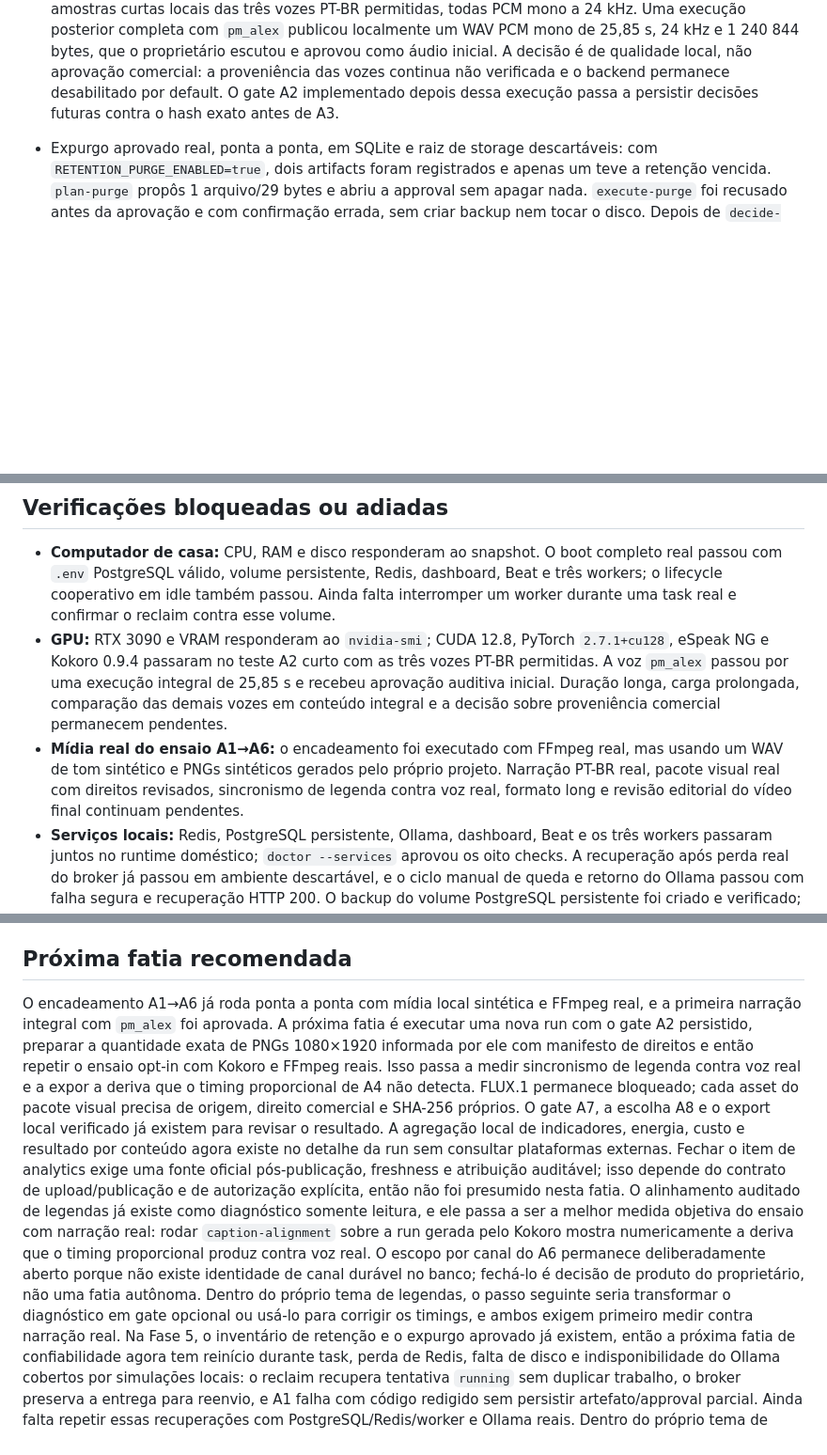
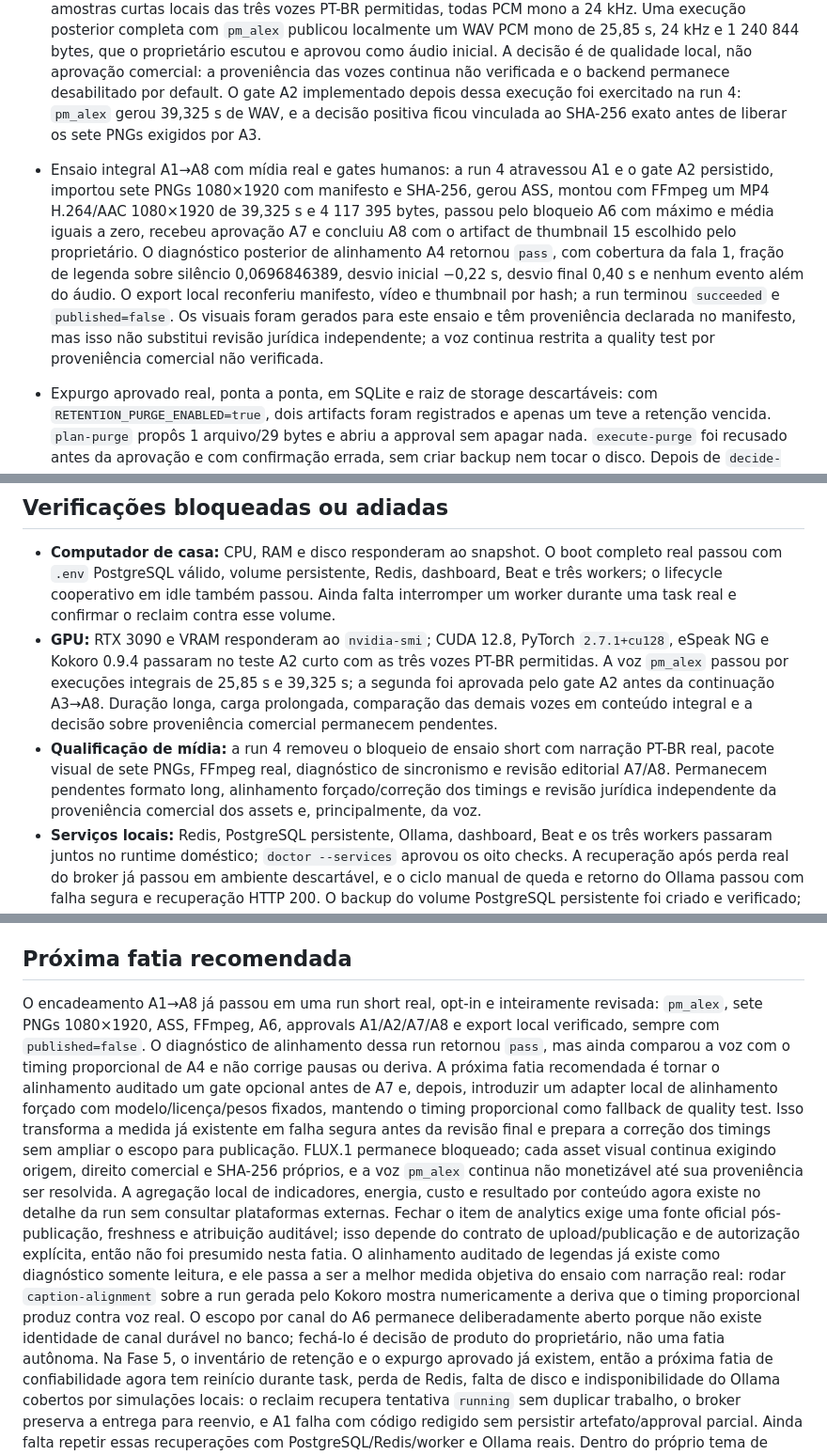
Before and after one commit to sonderzudo-lab/automation-foundry, a Markdown page: docs/IMPLEMENTATION_STATUS.md, 3 parts joined by grey strips. Shown at 94% size. Drawn GitHub-style; blank space fills up the shorter version.

Commit message:
docs: record real content pipeline rehearsal

```diff
--- a/docs/IMPLEMENTATION_STATUS.md
+++ b/docs/IMPLEMENTATION_STATUS.md
@@ -488,7 +488,18 @@ Após criar `.venv` e instalar `.[dev]` sem os extras `ai`:
   25,85 s, 24 kHz e 1 240 844 bytes, que o proprietário escutou e aprovou como áudio inicial. A
   decisão é de qualidade local, não aprovação comercial: a proveniência das vozes continua não
   verificada e o backend permanece desabilitado por default. O gate A2 implementado depois dessa
-  execução passa a persistir decisões futuras contra o hash exato antes de A3.
+  execução foi exercitado na run 4: `pm_alex` gerou 39,325 s de WAV, e a decisão positiva ficou
+  vinculada ao SHA-256 exato antes de liberar os sete PNGs exigidos por A3.
+- Ensaio integral A1→A8 com mídia real e gates humanos: a run 4 atravessou A1 e o gate A2
+  persistido, importou sete PNGs 1080×1920 com manifesto e SHA-256, gerou ASS, montou com FFmpeg um
+  MP4 H.264/AAC 1080×1920 de 39,325 s e 4 117 395 bytes, passou pelo bloqueio A6 com máximo e média
+  iguais a zero, recebeu aprovação A7 e concluiu A8 com o artifact de thumbnail 15 escolhido pelo
+  proprietário. O diagnóstico posterior de alinhamento A4 retornou `pass`, com cobertura da fala
+  1, fração de legenda sobre silêncio 0,0696846389, desvio inicial −0,22 s, desvio final 0,40 s e
+  nenhum evento além do áudio. O export local reconferiu manifesto, vídeo e thumbnail por hash;
+  a run terminou `succeeded` e `published=false`. Os visuais foram gerados para este ensaio e têm
+  proveniência declarada no manifesto, mas isso não substitui revisão jurídica independente; a voz
+  continua restrita a quality test por proveniência comercial não verificada.
 - Expurgo aprovado real, ponta a ponta, em SQLite e raiz de storage descartáveis: com
   `RETENTION_PURGE_ENABLED=true`, dois artifacts foram registrados e apenas um teve a retenção
   vencida. `plan-purge` propôs 1 arquivo/29 bytes e abriu a approval sem apagar nada. `execute-purge`
@@ -561,13 +572,13 @@ Após criar `.venv` e instalar `.[dev]` sem os extras `ai`:
   real e confirmar o reclaim contra esse volume.
 - **GPU:** RTX 3090 e VRAM responderam ao `nvidia-smi`; CUDA 12.8, PyTorch `2.7.1+cu128`, eSpeak
   NG e Kokoro 0.9.4 passaram no teste A2 curto com as três vozes PT-BR permitidas. A voz `pm_alex`
-  passou por uma execução integral de 25,85 s e recebeu aprovação auditiva inicial. Duração longa,
-  carga prolongada, comparação das demais vozes em conteúdo integral e a decisão sobre
-  proveniência comercial permanecem pendentes.
-- **Mídia real do ensaio A1→A6:** o encadeamento foi executado com FFmpeg real, mas usando um WAV
-  de tom sintético e PNGs sintéticos gerados pelo próprio projeto. Narração PT-BR real, pacote
-  visual real com direitos revisados, sincronismo de legenda contra voz real, formato long e
-  revisão editorial do vídeo final continuam pendentes.
+  passou por execuções integrais de 25,85 s e 39,325 s; a segunda foi aprovada pelo gate A2 antes
+  da continuação A3→A8. Duração longa, carga prolongada, comparação das demais vozes em conteúdo
+  integral e a decisão sobre proveniência comercial permanecem pendentes.
+- **Qualificação de mídia:** a run 4 removeu o bloqueio de ensaio short com narração PT-BR real,
+  pacote visual de sete PNGs, FFmpeg real, diagnóstico de sincronismo e revisão editorial A7/A8.
+  Permanecem pendentes formato long, alinhamento forçado/correção dos timings e revisão jurídica
+  independente da proveniência comercial dos assets e, principalmente, da voz.
 - **Serviços locais:** Redis, PostgreSQL persistente, Ollama, dashboard, Beat e os três workers
   passaram juntos no runtime doméstico; `doctor --services` aprovou os oito checks. A recuperação
   após perda real do broker já passou em ambiente descartável, e o ciclo manual de queda e retorno
@@ -589,13 +600,16 @@ Após criar `.venv` e instalar `.[dev]` sem os extras `ai`:
 
 ## Próxima fatia recomendada
 
-O encadeamento A1→A6 já roda ponta a ponta com mídia local sintética e FFmpeg real, e a primeira
-narração integral com `pm_alex` foi aprovada. A próxima fatia é executar uma nova run com o gate A2
-persistido, preparar a quantidade exata de PNGs 1080×1920 informada por ele com manifesto de direitos
-e então repetir o ensaio opt-in com Kokoro e FFmpeg reais. Isso passa a medir sincronismo de legenda
-contra voz real e a expor a deriva que o timing proporcional de A4 não detecta. FLUX.1 permanece
-bloqueado; cada asset do pacote visual precisa de origem, direito comercial e SHA-256 próprios. O
-gate A7, a escolha A8 e o export local verificado já existem para revisar o resultado. A
+O encadeamento A1→A8 já passou em uma run short real, opt-in e inteiramente revisada: `pm_alex`, sete
+PNGs 1080×1920, ASS, FFmpeg, A6, approvals A1/A2/A7/A8 e export local verificado, sempre com
+`published=false`. O diagnóstico de alinhamento dessa run retornou `pass`, mas ainda comparou a voz
+com o timing proporcional de A4 e não corrige pausas ou deriva. A próxima fatia recomendada é tornar
+o alinhamento auditado um gate opcional antes de A7 e, depois, introduzir um adapter local de
+alinhamento forçado com modelo/licença/pesos fixados, mantendo o timing proporcional como fallback
+de quality test. Isso transforma a medida já existente em falha segura antes da revisão final e
+prepara a correção dos timings sem ampliar o escopo para publicação. FLUX.1 permanece bloqueado;
+cada asset visual continua exigindo origem, direito comercial e SHA-256 próprios, e a voz
+`pm_alex` continua não monetizável até sua proveniência ser resolvida. A
 agregação local de indicadores, energia, custo e resultado por conteúdo agora existe no detalhe da
 run sem consultar plataformas externas. Fechar o item de analytics exige uma fonte oficial
 pós-publicação, freshness e atribuição auditável; isso depende do contrato de upload/publicação e de
@@ -604,9 +618,7 @@ existe como diagnóstico somente leitura, e ele passa a ser a melhor medida obje
 narração real: rodar `caption-alignment` sobre a run gerada pelo Kokoro mostra numericamente a
 deriva que o timing proporcional produz contra voz real. O escopo por canal do A6 permanece
 deliberadamente aberto porque não existe identidade de canal durável no banco; fechá-lo é decisão de
-produto do proprietário, não uma fatia autônoma. Dentro do próprio tema de legendas, o passo
-seguinte seria transformar o diagnóstico em gate opcional ou usá-lo para corrigir os timings, e
-ambos exigem primeiro medir contra narração real. Na
+produto do proprietário, não uma fatia autônoma. Na
 Fase 5, o inventário de retenção e o expurgo aprovado já existem, então a próxima fatia de
 confiabilidade agora tem reinício durante task, perda de Redis, falta de disco e indisponibilidade
 do Ollama cobertos por simulações locais: o reclaim recupera tentativa `running` sem duplicar
```
Also changed, not shown: other parts of docs/IMPLEMENTATION_STATUS.md (+2 -2 lines), ARQUITETURA.md (+3 -2 lines), ROADMAP.md (+5 -5 lines).
